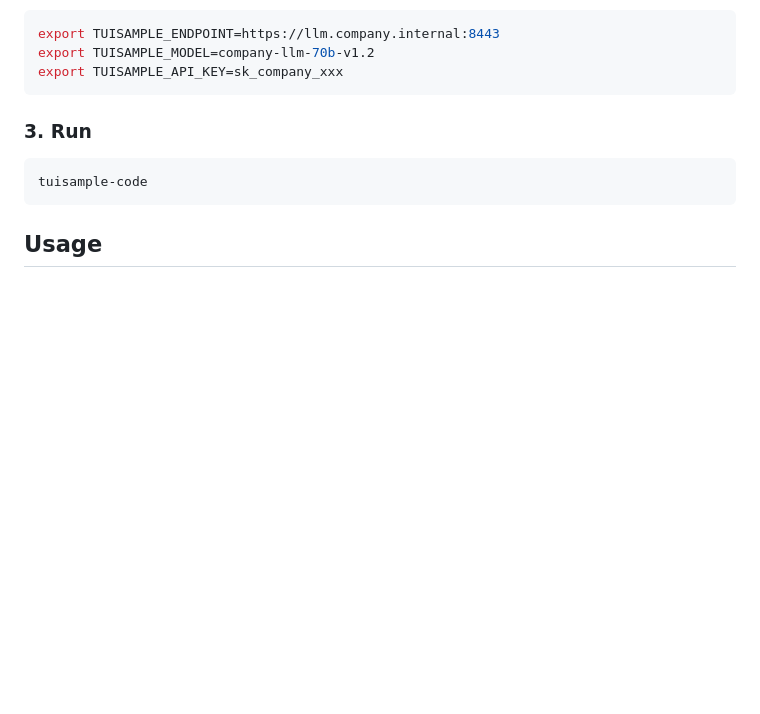
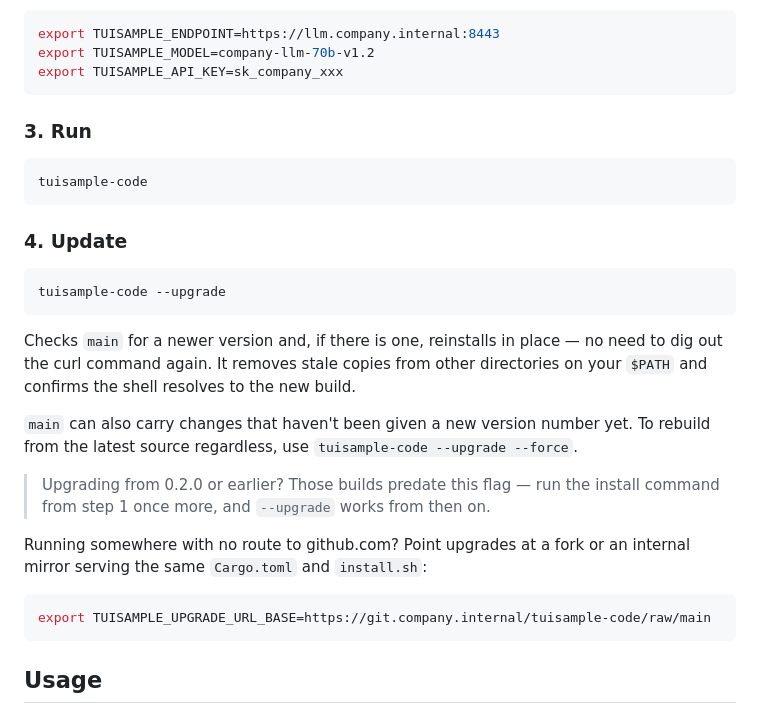
Before and after one commit to HolboxAI/boxcode, a Markdown page: README.md, the part around the change. Drawn GitHub-style; blank space fills up the shorter version.

Commit message:
Docs: --upgrade and mirror override

````diff
--- a/README.md
+++ b/README.md
@@ -73,6 +73,30 @@ export TUISAMPLE_API_KEY=sk_company_xxx
 tuisample-code
 ```
 
+### 4. Update
+
+```bash
+tuisample-code --upgrade
+```
+
+Checks `main` for a newer version and, if there is one, reinstalls in place —
+no need to dig out the curl command again. It removes stale copies from other
+directories on your `$PATH` and confirms the shell resolves to the new build.
+
+`main` can also carry changes that haven't been given a new version number yet.
+To rebuild from the latest source regardless, use `tuisample-code --upgrade
+--force`.
+
+> Upgrading from 0.2.0 or earlier? Those builds predate this flag — run the
+> install command from step 1 once more, and `--upgrade` works from then on.
+
+Running somewhere with no route to github.com? Point upgrades at a fork or an
+internal mirror serving the same `Cargo.toml` and `install.sh`:
+
+```bash
+export TUISAMPLE_UPGRADE_URL_BASE=https://git.company.internal/tuisample-code/raw/main
+```
+
 ## Usage
 
 - **Type prompt** — Bottom input line (paste works too)
````
